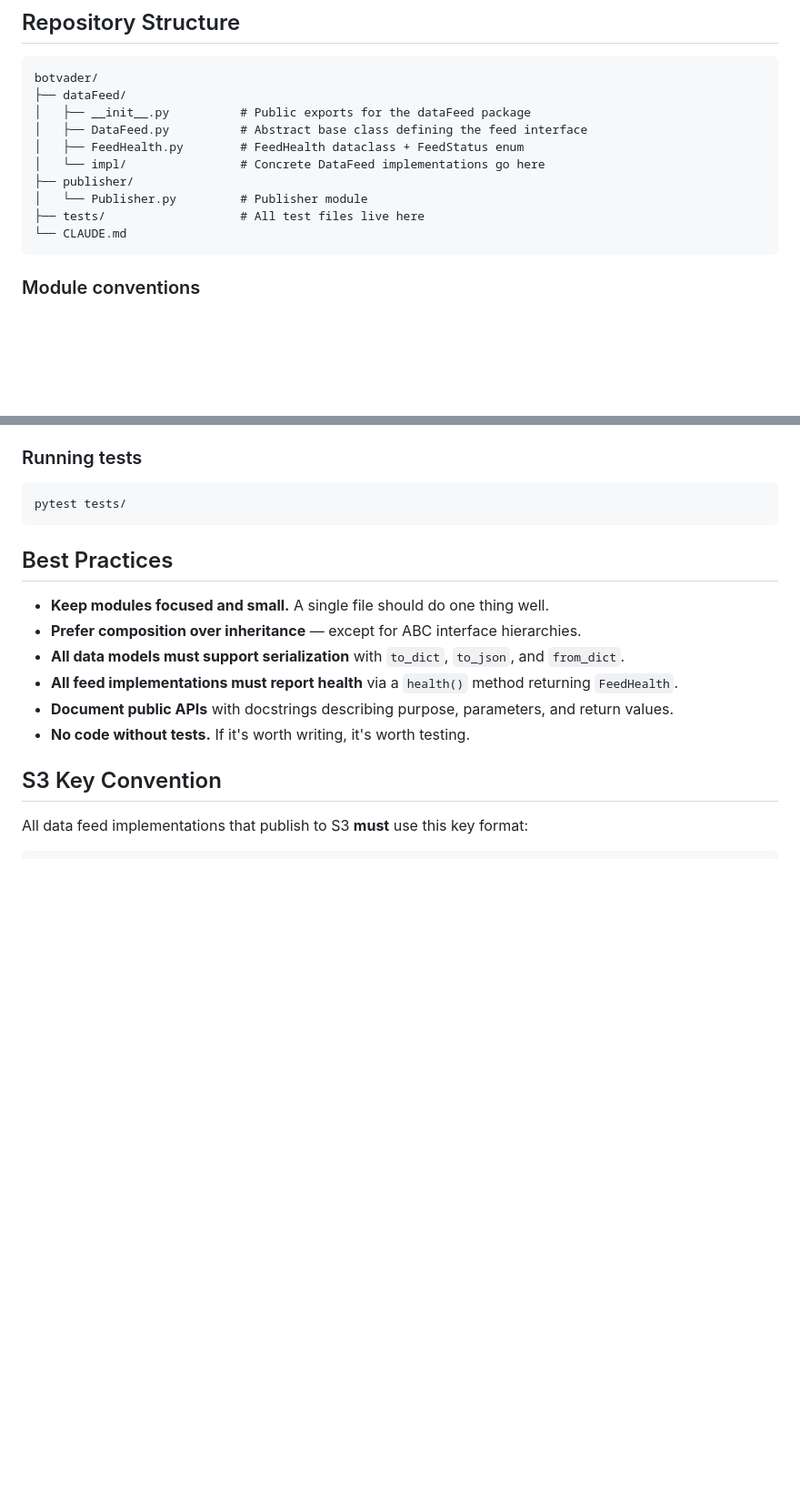
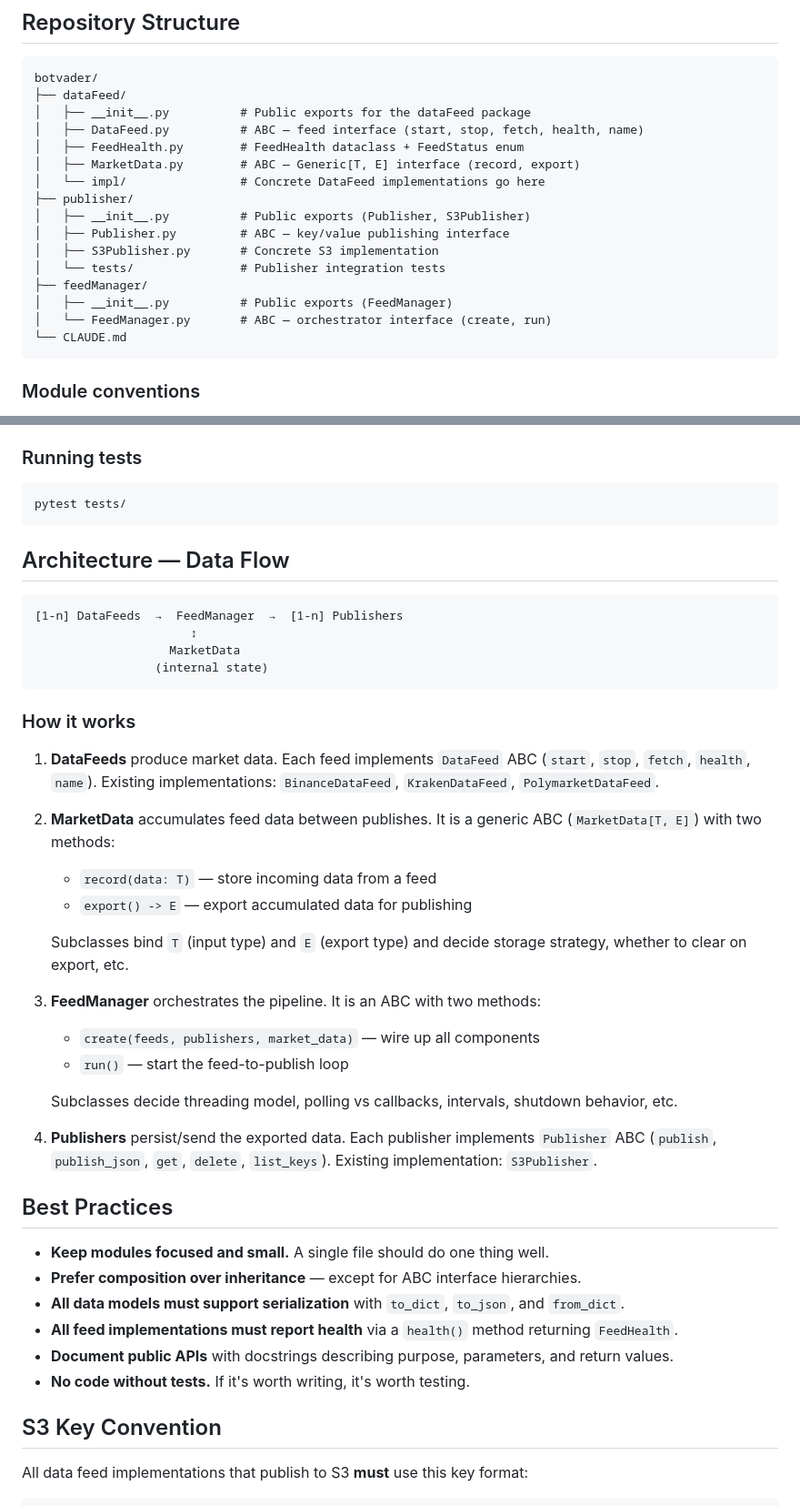
Before and after one commit to zumpmc/botvader, a Markdown page: CLAUDE.md, 2 parts joined by grey strips. Shown at 91% size. Drawn GitHub-style; blank space fills up the shorter version.

Commit message:
update claude md

````diff
--- a/CLAUDE.md
+++ b/CLAUDE.md
@@ -12,12 +12,18 @@
 botvader/
 ├── dataFeed/
 │   ├── __init__.py          # Public exports for the dataFeed package
-│   ├── DataFeed.py          # Abstract base class defining the feed interface
+│   ├── DataFeed.py          # ABC — feed interface (start, stop, fetch, health, name)
 │   ├── FeedHealth.py        # FeedHealth dataclass + FeedStatus enum
+│   ├── MarketData.py        # ABC — Generic[T, E] interface (record, export)
 │   └── impl/                # Concrete DataFeed implementations go here
 ├── publisher/
-│   └── Publisher.py         # Publisher module
-├── tests/                   # All test files live here
+│   ├── __init__.py          # Public exports (Publisher, S3Publisher)
+│   ├── Publisher.py         # ABC — key/value publishing interface
+│   ├── S3Publisher.py       # Concrete S3 implementation
+│   └── tests/               # Publisher integration tests
+├── feedManager/
+│   ├── __init__.py          # Public exports (FeedManager)
+│   └── FeedManager.py       # ABC — orchestrator interface (create, run)
 └── CLAUDE.md
 ```
 
@@ -86,6 +92,33 @@ All function signatures, method parameters, and return types **must** include ty
 pytest tests/
 ```
 
+## Architecture — Data Flow
+
+```
+[1-n] DataFeeds  →  FeedManager  →  [1-n] Publishers
+                      ↕
+                   MarketData
+                 (internal state)
+```
+
+### How it works
+
+1. **DataFeeds** produce market data. Each feed implements `DataFeed` ABC (`start`, `stop`, `fetch`, `health`, `name`). Existing implementations: `BinanceDataFeed`, `KrakenDataFeed`, `PolymarketDataFeed`.
+
+2. **MarketData** accumulates feed data between publishes. It is a generic ABC (`MarketData[T, E]`) with two methods:
+   - `record(data: T)` — store incoming data from a feed
+   - `export() -> E` — export accumulated data for publishing
+
+   Subclasses bind `T` (input type) and `E` (export type) and decide storage strategy, whether to clear on export, etc.
+
+3. **FeedManager** orchestrates the pipeline. It is an ABC with two methods:
+   - `create(feeds, publishers, market_data)` — wire up all components
+   - `run()` — start the feed-to-publish loop
+
+   Subclasses decide threading model, polling vs callbacks, intervals, shutdown behavior, etc.
+
+4. **Publishers** persist/send the exported data. Each publisher implements `Publisher` ABC (`publish`, `publish_json`, `get`, `delete`, `list_keys`). Existing implementation: `S3Publisher`.
+
 ## Best Practices
 
 - **Keep modules focused and small.** A single file should do one thing well.
````
